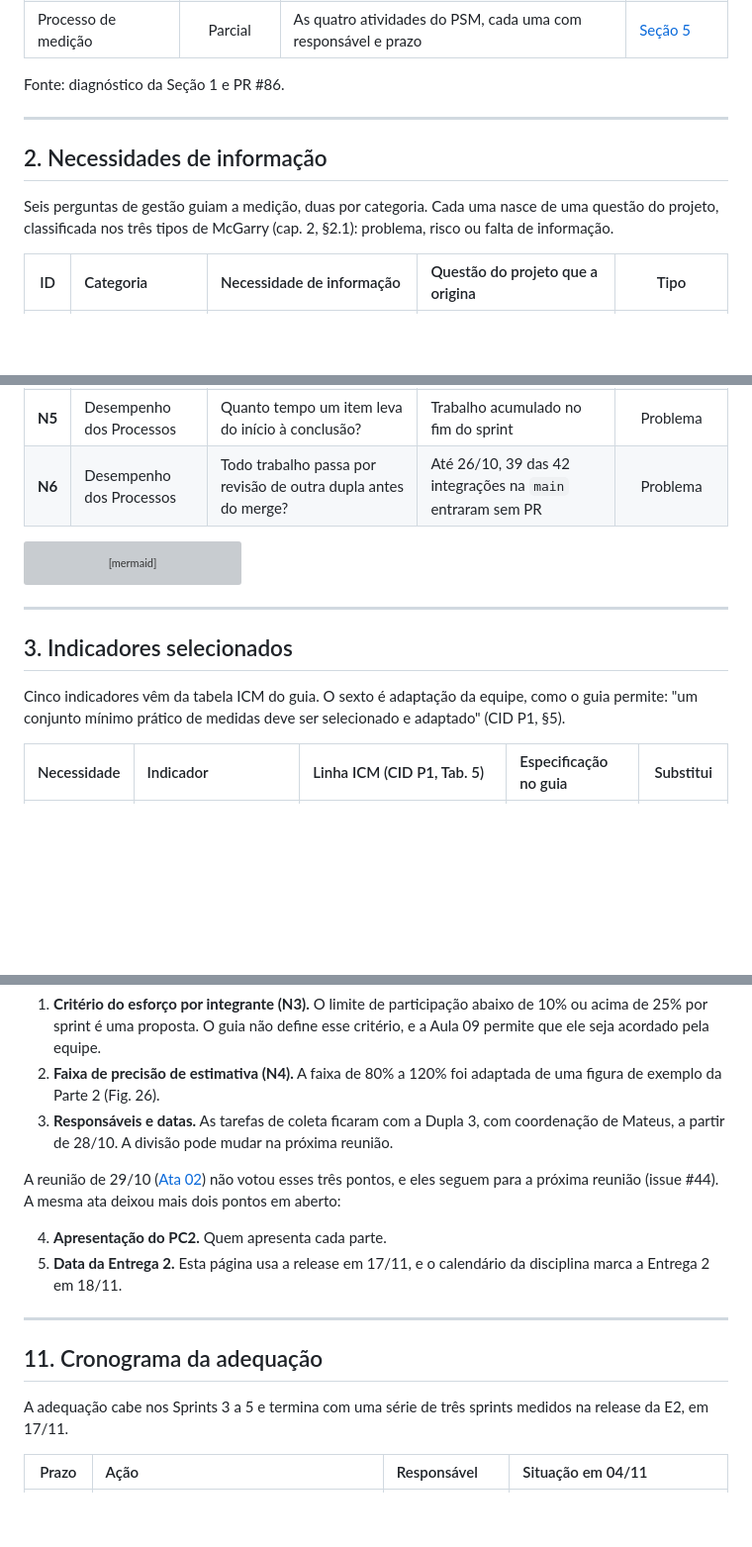
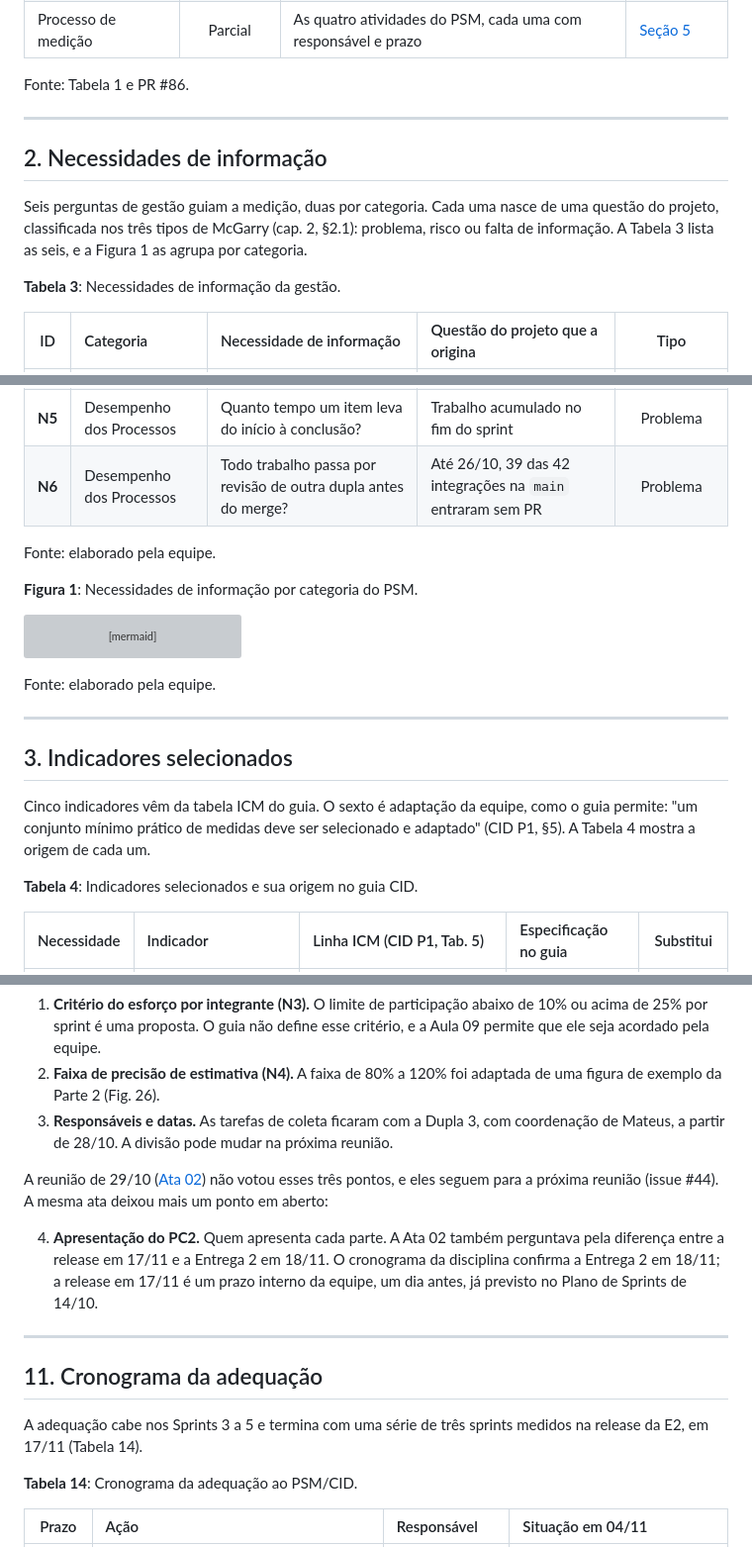
Before and after one commit to FCTE-Qualidade-de-Software-1/2026-2_T02_FRANS_BILAS, a Markdown page: documentation/content/gestao.md, 3 parts joined by grey strips. Shown at 99% size. GitHub-like rendering; blank space fills up the shorter version; grey boxes are pictures that could not be loaded.

````diff
--- a/documentation/content/gestao.md
+++ b/documentation/content/gestao.md
@@ -39,13 +45,15 @@ A correção pedida no PC1 foi a gestão: a versão 1.0 tinha as categorias do P
 | Indicador por iteração | Falta | Série medida a partir do Sprint 3, com uma medição por sprint até a E2 | [Seção 7](#7-acompanhamento-dos-sprints) |
 | Processo de medição | Parcial | As quatro atividades do PSM, cada uma com responsável e prazo | [Seção 5](#5-processo-de-medicao) |
 
-Fonte: diagnóstico da Seção 1 e PR #86.
+Fonte: Tabela 1 e PR #86.
 
 ---
 
 ## 2. Necessidades de informação
 
-Seis perguntas de gestão guiam a medição, duas por categoria. Cada uma nasce de uma questão do projeto, classificada nos três tipos de McGarry (cap. 2, §2.1): problema, risco ou falta de informação.
+Seis perguntas de gestão guiam a medição, duas por categoria. Cada uma nasce de uma questão do projeto, classificada nos três tipos de McGarry (cap. 2, §2.1): problema, risco ou falta de informação. A Tabela 3 lista as seis, e a Figura 1 as agrupa por categoria.
+
+**Tabela 3**: Necessidades de informação da gestão.
 
 | ID | Categoria | Necessidade de informação | Questão do projeto que a origina | Tipo |
 | :---: | :--- | :--- | :--- | :---: |
@@ -55,6 +63,10 @@ Seis perguntas de gestão guiam a medição, duas por categoria. Cada uma nasce
 | **N4** | Recursos e Custos | Nossas estimativas de esforço são precisas? | Sprints 3 a 5 têm cerca de uma semana cada e duas melhorias técnicas | Risco |
 | **N5** | Desempenho dos Processos | Quanto tempo um item leva do início à conclusão? | Trabalho acumulado no fim do sprint | Problema |
 | **N6** | Desempenho dos Processos | Todo trabalho passa por revisão de outra dupla antes do merge? | Até 26/10, 39 das 42 integrações na `main` entraram sem PR | Problema |
+
+Fonte: elaborado pela equipe.
+
+**Figura 1**: Necessidades de informação por categoria do PSM.
 
 ```mermaid
 flowchart TD
@@ -86,11 +98,15 @@ flowchart TD
     class N1,N2,N3,N4,N5,N6 met;
 ```
 
+Fonte: elaborado pela equipe.
+
 ---
 
 ## 3. Indicadores selecionados
 
-Cinco indicadores vêm da tabela ICM do guia. O sexto é adaptação da equipe, como o guia permite: "um conjunto mínimo prático de medidas deve ser selecionado e adaptado" (CID P1, §5).
+Cinco indicadores vêm da tabela ICM do guia. O sexto é adaptação da equipe, como o guia permite: "um conjunto mínimo prático de medidas deve ser selecionado e adaptado" (CID P1, §5). A Tabela 4 mostra a origem de cada um.
+
+**Tabela 4**: Indicadores selecionados e sua origem no guia CID.
 
 | Necessidade | Indicador | Linha ICM (CID P1, Tab. 5) | Especificação no guia | Substitui |
 | :---: | :--- | :--- | :--- | :---: |
@@ -299,16 +375,18 @@ Três decisões desta versão dependem de acordo da equipe:
 2. **Faixa de precisão de estimativa (N4).** A faixa de 80% a 120% foi adaptada de uma figura de exemplo da Parte 2 (Fig. 26).
 3. **Responsáveis e datas.** As tarefas de coleta ficaram com a Dupla 3, com coordenação de Mateus, a partir de 28/10. A divisão pode mudar na próxima reunião.
 
-A reunião de 29/10 ([Ata 02](atas/index.md)) não votou esses três pontos, e eles seguem para a próxima reunião (issue #44). A mesma ata deixou mais dois pontos em aberto:
+A reunião de 29/10 ([Ata 02](atas/index.md)) não votou esses três pontos, e eles seguem para a próxima reunião (issue #44). A mesma ata deixou mais um ponto em aberto:
 
 4. **Apresentação do PC2.** Quem apresenta cada parte.
-5. **Data da Entrega 2.** Esta página usa a release em 17/11, e o calendário da disciplina marca a Entrega 2 em 18/11.
+A Ata 02 também perguntava pela diferença entre a release em 17/11 e a Entrega 2 em 18/11. O cronograma da disciplina confirma a Entrega 2 em 18/11; a release em 17/11 é um prazo interno da equipe, um dia antes, já previsto no Plano de Sprints de 14/10.
 
 ---
 
 ## 11. Cronograma da adequação
 
-A adequação cabe nos Sprints 3 a 5 e termina com uma série de três sprints medidos na release da E2, em 17/11.
+A adequação cabe nos Sprints 3 a 5 e termina com uma série de três sprints medidos na release da E2, em 17/11 (Tabela 14).
+
+**Tabela 14**: Cronograma da adequação ao PSM/CID.
 
 | Prazo | Ação | Responsável | Situação em 04/11 |
 | :---: | :--- | :--- | :--- |
````
Also changed, not shown: other parts of documentation/content/gestao.md (+78 -10 lines).
